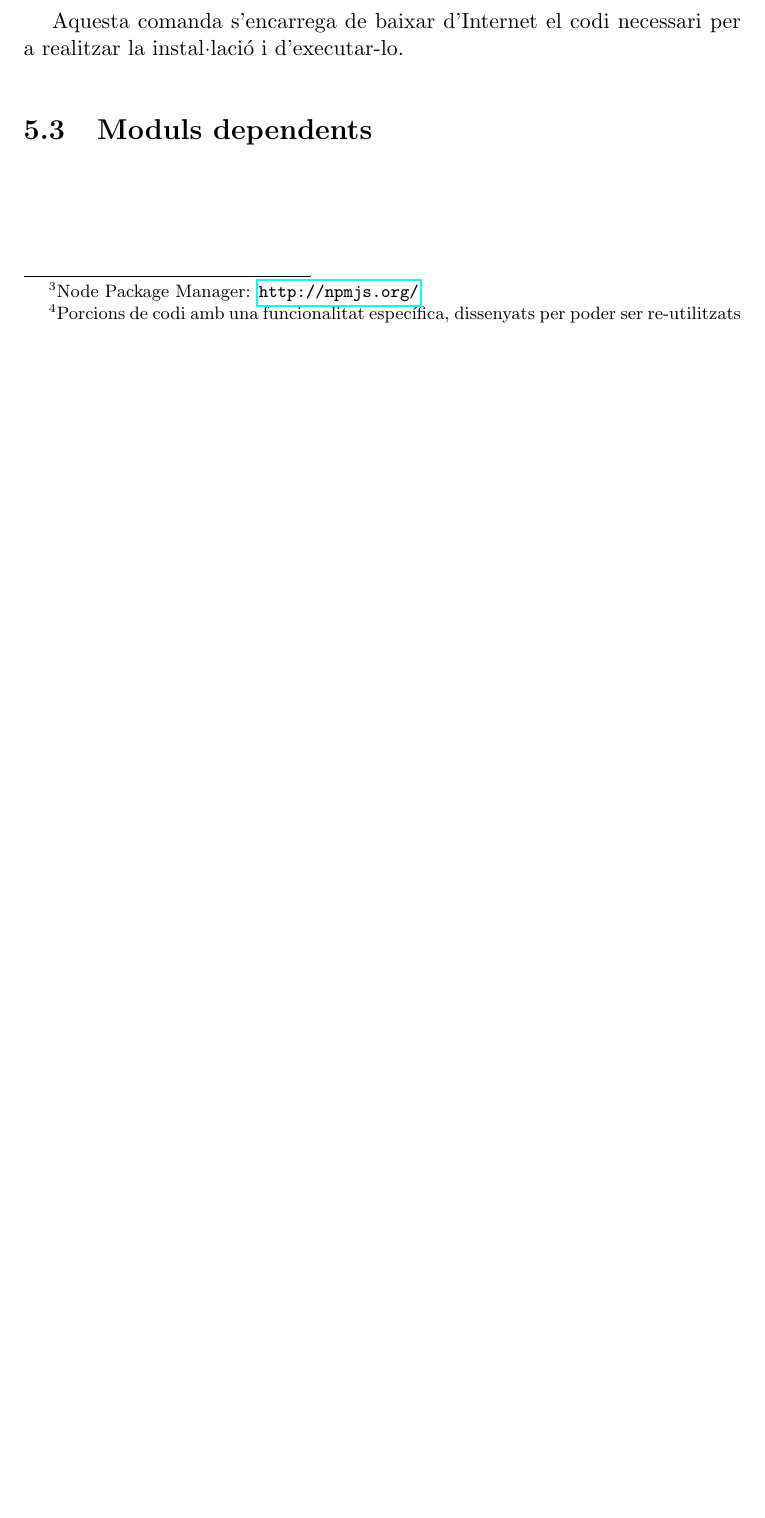
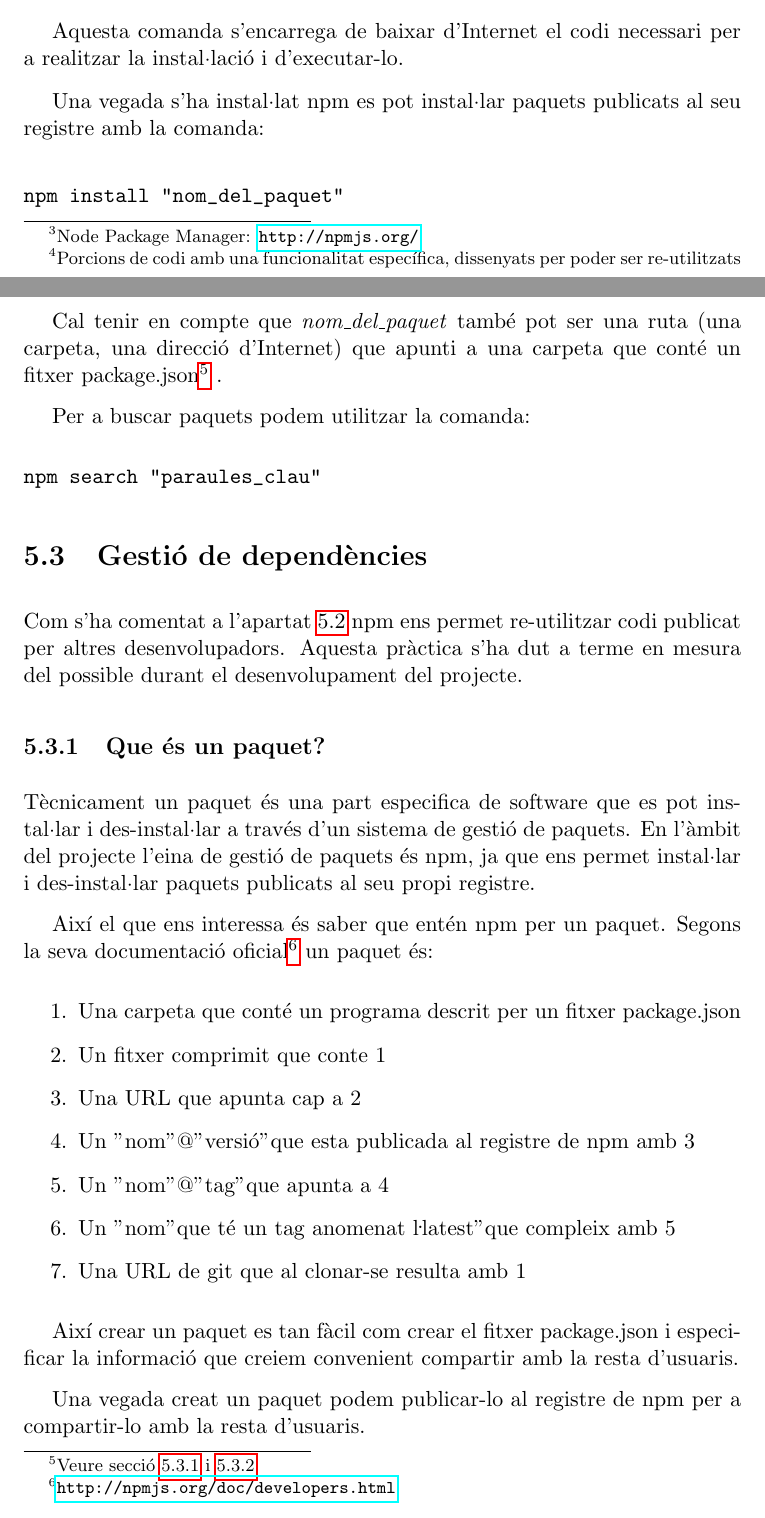
Before and after one commit to pokoli/memory, a LaTeX document (memoria.tex, which reads entorn_treball.tex): part of page 22 of 29 before the commit and two parts of pages 22 and 23 of 32 after it, the two joined at a grey line, cut so that both start at the same text, the shorter picture padded with empty space. Compiled offline with pdfLaTeX.

Commit message:
Gestió de dependències

```diff
--- a/entorn_treball.tex
+++ b/entorn_treball.tex
@@ -57,9 +57,9 @@ node
 Així el programa ens ha de contestar amb la versió que tenim instal·lada, en el meu cas: 'v0.6.7'
 
 \section{Instal·lació de paquets addicionals}
-
+\label{sec:paquets-adicionals}
 Una de les eines més potents que proporciona node es npm\footnote{Node Package Manager: \url{http://npmjs.org/}}.
-Npm s'encarrega de la gestió de mòduls\footnote{Porcions de codi amb una funcionalitat específica, dissenyats per poder ser re-utilitzats} i ens permet utilitzar mòduls publicats per altres desenvolupadors en desenvolupaments propis. També ens permet publicar els nostres propis paquets.
+Npm s'encarrega de la gestió de paquets\footnote{Porcions de codi amb una funcionalitat específica, dissenyats per poder ser re-utilitzats} i ens permet utilitzar paquets publicats per altres desenvolupadors en desenvolupaments propis. També ens permet publicar els nostres propis paquets.
 
 Inicial ment npm va néixer com una eina separada de node i requeria d'una instal·lació pròpia. A partir de la versió 0.6.0 de node, npm es va integrar a node i s'instal·la de forma automàtica quan es realitza la instal·lació de node. De totes formes npm es pot seguir instal·lant per separat, tal i com es feia a la versions anteriors. La seva instal·lació es pot realitzar amb la següent comanda:
 
@@ -69,6 +69,41 @@ curl http://npmjs.org/install.sh | sh
 
 Aquesta comanda s'encarrega de baixar d'Internet el codi necessari per a realitzar la instal·lació i d'executar-lo.
 
-\section{Moduls dependents}
+Una vegada s'ha instal·lat npm es pot instal·lar paquets publicats al seu registre amb la comanda:
 
-%Explicar com funciona els fitxers packages.json i com nosaltres els fem servir per instal·lar les dependències.
+\begin{verbatim}
+npm install "nom_del_paquet"
+\end{verbatim}
+
+Cal tenir en compte que \emph{nom\_del\_paquet} també pot ser una ruta (una carpeta, una direcció d'Internet) que apunti a una carpeta que conté un fitxer package.json\footnote{Veure secció \ref{sec:que-es-un-paquet} i \ref{sec:fitxer-package.json}} .
+
+Per a buscar paquets podem utilitzar la comanda:
+
+\begin{verbatim}
+npm search "paraules_clau"
+\end{verbatim}
+
+\section{Gestió de dependències}
+
+Com s'ha comentat a l'apartat \ref{sec:paquets-adicionals} npm ens permet re-utilitzar codi publicat per altres desenvolupadors. Aquesta pràctica s'ha dut a terme en mesura del possible durant el desenvolupament del projecte.
+
+\subsection{Que és un paquet?}
+\label{sec:que-es-un-paquet}
+
+Tècnicament un paquet és una part especifica de software que es pot instal·lar i des-instal·lar a través d'un sistema de gestió de paquets. En l'àmbit del projecte l'eina de gestió de paquets és npm, ja que ens permet instal·lar i des-instal·lar paquets publicats al seu propi registre.
+
+Així el que ens interessa és saber que entén npm per un paquet. Segons la seva documentació oficial\footnote{\url{http://npmjs.org/doc/developers.html}} un paquet és:
+
+\begin{enumerate}
+\item {Una carpeta que conté un programa descrit per un fitxer package.json}
+\item {Un fitxer comprimit que conte 1}
+\item {Una URL que apunta cap a 2}
+\item {Un "nom"@"versió" que esta publicada al registre de npm amb 3}
+\item {Un "nom"@"tag" que apunta a 4}
+\item {Un "nom" que té un tag anomenat "latest" que compleix amb 5}
+\item {Una URL de git que al clonar-se resulta amb 1}
+\end{enumerate}
+
+Així crear un paquet es tan fàcil com crear el fitxer package.json i especificar la informació que creiem convenient compartir amb la resta d'usuaris.
+
+Una vegada creat un paquet podem publicar-lo al registre de npm per a compartir-lo amb la resta d'usuaris.
```
Also changed, not shown: entorn_treball.tex (46 more changed lines).
